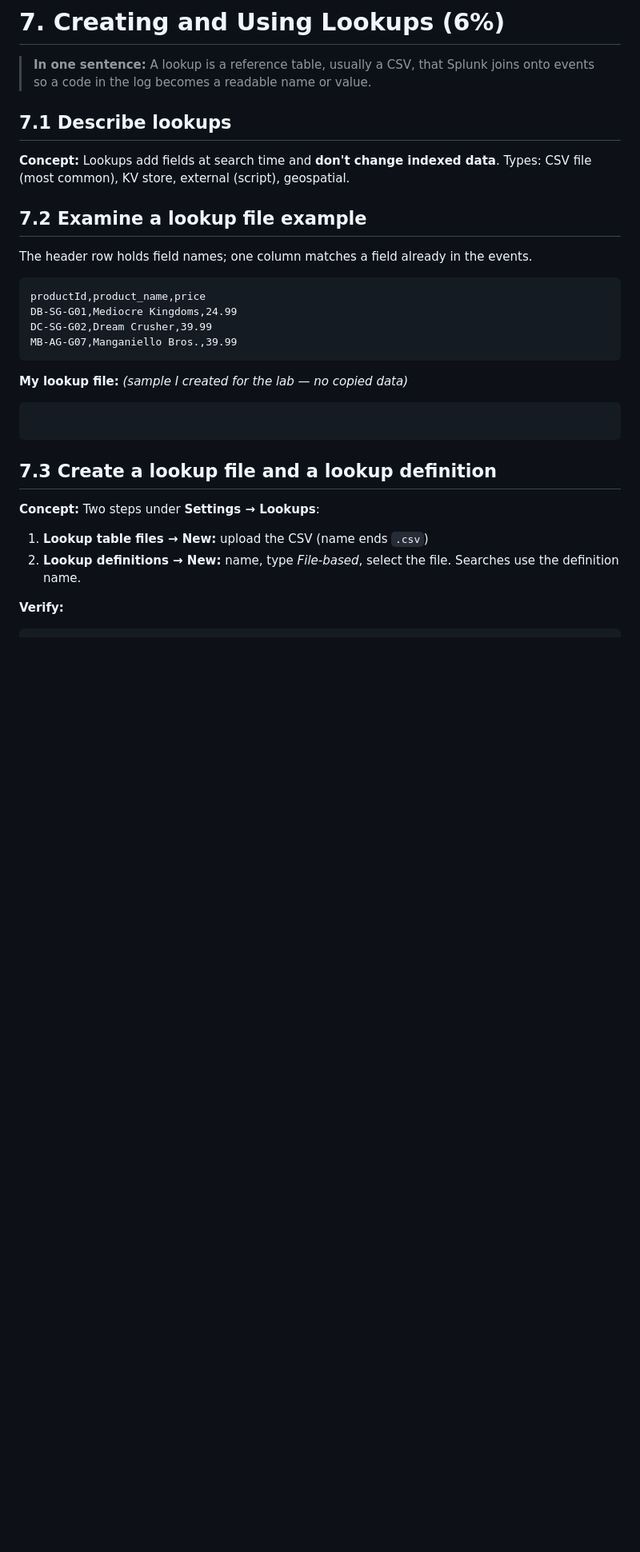
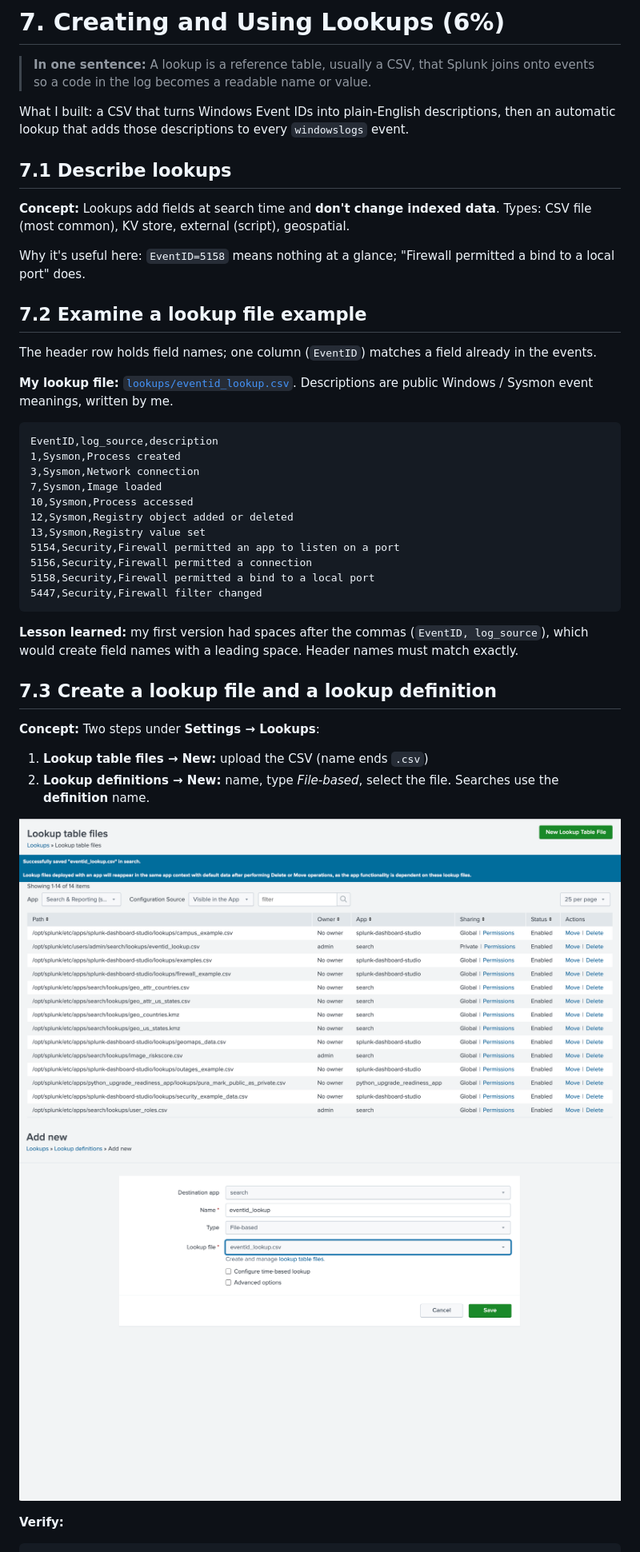
Before and after one commit to marctomek/splunk-study-guide, a Markdown page: 07-lookups.md, the part around one of its changes. Shown at 80% size. GitHub-like rendering; pictures changed too: images/07-definition.png (added), images/07-upload.png (added); blank space fills up the shorter version.

Commit message:
Add domain 7 lab examples: lookups

````diff
--- a/07-lookups.md
+++ b/07-lookups.md
@@ -2,34 +2,50 @@
 
 > **In one sentence:** A lookup is a reference table, usually a CSV, that Splunk joins
 > onto events so a code in the log becomes a readable name or value.
+
+What I built: a CSV that turns Windows Event IDs into plain-English descriptions, then an
+automatic lookup that adds those descriptions to every `windowslogs` event.
 
 ## 7.1 Describe lookups
 
 **Concept:** Lookups add fields at search time and **don't change indexed data**.
 Types: CSV file (most common), KV store, external (script), geospatial.
 
+Why it's useful here: `EventID=5158` means nothing at a glance; "Firewall permitted a bind
+to a local port" does.
+
 ## 7.2 Examine a lookup file example
 
-The header row holds field names; one column matches a field already in the events.
+The header row holds field names; one column (`EventID`) matches a field already in the events.
+
+**My lookup file:** [`lookups/eventid_lookup.csv`](lookups/eventid_lookup.csv). Descriptions
+are public Windows / Sysmon event meanings, written by me.
 
 ```csv
-productId,product_name,price
-DB-SG-G01,Mediocre Kingdoms,24.99
-DC-SG-G02,Dream Crusher,39.99
-MB-AG-G07,Manganiello Bros.,39.99
+EventID,log_source,description
+1,Sysmon,Process created
+3,Sysmon,Network connection
+7,Sysmon,Image loaded
+10,Sysmon,Process accessed
+12,Sysmon,Registry object added or deleted
+13,Sysmon,Registry value set
+5154,Security,Firewall permitted an app to listen on a port
+5156,Security,Firewall permitted a connection
+5158,Security,Firewall permitted a bind to a local port
+5447,Security,Firewall filter changed
 ```
 
-**My lookup file:** _(sample I created for the lab — no copied data)_
-
-```csv
-
-```
+**Lesson learned:** my first version had spaces after the commas (`EventID, log_source`),
+which would create field names with a leading space. Header names must match exactly.
 
 ## 7.3 Create a lookup file and a lookup definition
 
 **Concept:** Two steps under **Settings → Lookups**:
 1. **Lookup table files → New:** upload the CSV (name ends `.csv`)
-2. **Lookup definitions → New:** name, type *File-based*, select the file. Searches use the definition name.
+2. **Lookup definitions → New:** name, type *File-based*, select the file. Searches use the **definition** name.
+
+![upload](images/07-upload.png)
+![definition](images/07-definition.png)
 
 **Verify:**
 
````
Also changed, not shown: other parts of 07-lookups.md (+59 -10 lines), images/07-automatic-search.png (added), images/07-automatic.png (added), images/07-inputlookup.png (added), images/07-lookup-search.png (added), 1 other file.
